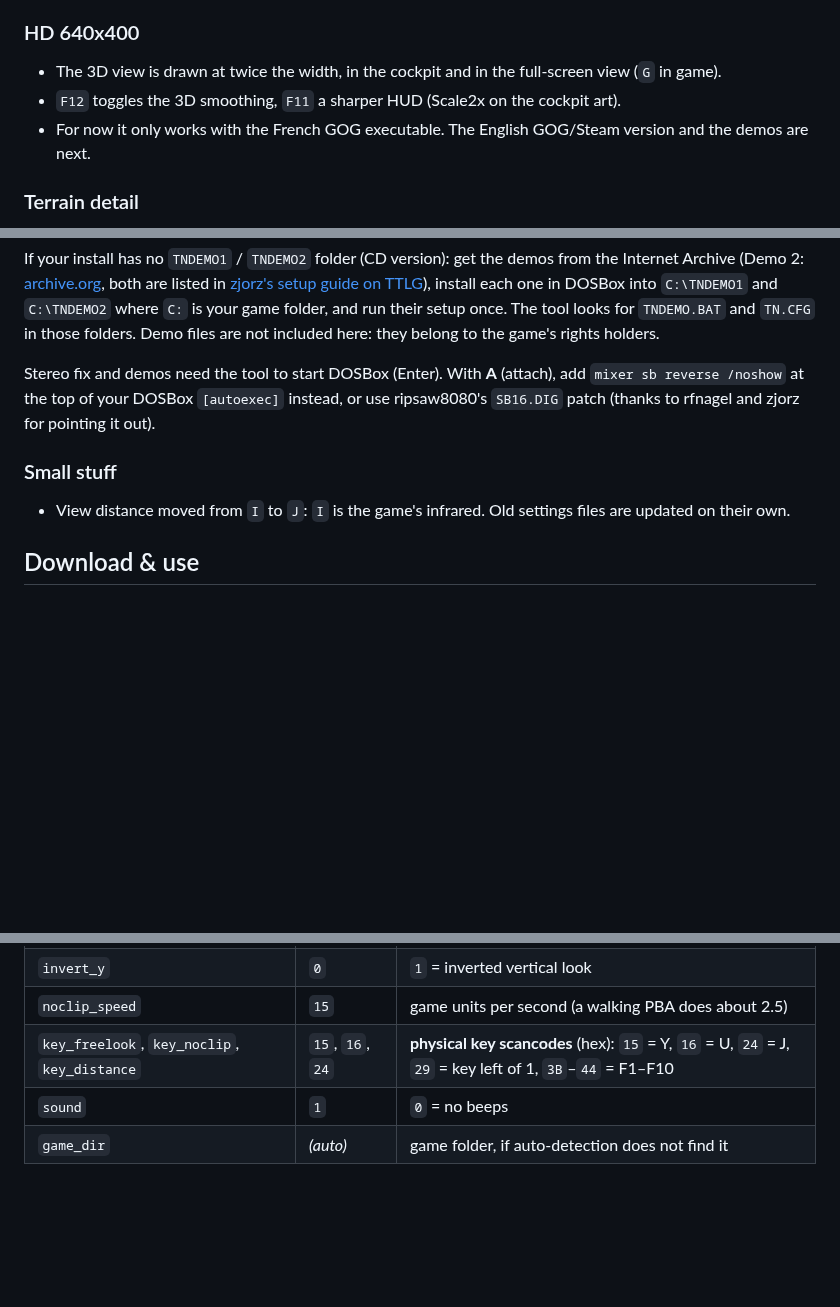
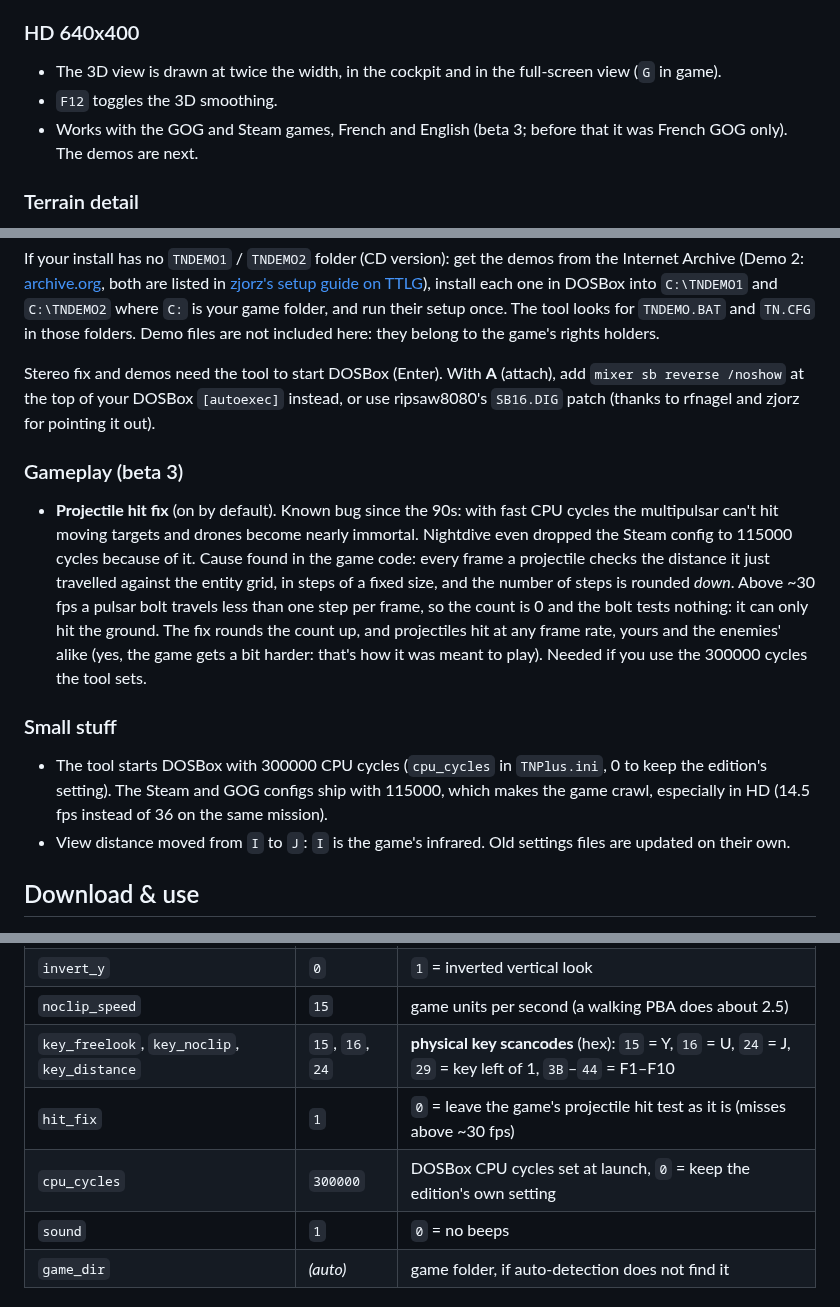
Before and after one commit to skw-1337/terra-nova-plus, a Markdown page: README.md, 3 parts joined by grey strips. Drawn GitHub-style; blank space fills up the shorter version.

Commit message:
beta 3: projectile hit fix, HD on the English/Steam exe, rain in HD, 300000 cycles, windowed launcher

```diff
--- a/README.md
+++ b/README.md
@@ -29,8 +29,8 @@ This is a big one. I rewrote the launcher and added a bunch of things people ask
 
 ### HD 640x400
 - The 3D view is drawn at twice the width, in the cockpit and in the full-screen view (`G` in game).
-- `F12` toggles the 3D smoothing, `F11` a sharper HUD (Scale2x on the cockpit art).
-- For now it only works with the French GOG executable. The English GOG/Steam version and the demos are next.
+- `F12` toggles the 3D smoothing.
+- Works with the GOG and Steam games, French and English (beta 3; before that it was French GOG only). The demos are next.
 
 ### Terrain detail
 - More ground detail far away. Steep walls in the distance no longer turn into a saw blade. Costs around 10-20 % fps.
@@ -60,7 +60,11 @@ If your install has no `TNDEMO1` / `TNDEMO2` folder (CD version): get the demos
 
 Stereo fix and demos need the tool to start DOSBox (Enter). With **A** (attach), add `mixer sb reverse /noshow` at the top of your DOSBox `[autoexec]` instead, or use ripsaw8080's `SB16.DIG` patch (thanks to rfnagel and zjorz for pointing it out).
 
+### Gameplay (beta 3)
+- **Projectile hit fix** (on by default). Known bug since the 90s: with fast CPU cycles the multipulsar can't hit moving targets and drones become nearly immortal. Nightdive even dropped the Steam config to 115000 cycles because of it. Cause found in the game code: every frame a projectile checks the distance it just travelled against the entity grid, in steps of a fixed size, and the number of steps is rounded *down*. Above ~30 fps a pulsar bolt travels less than one step per frame, so the count is 0 and the bolt tests nothing: it can only hit the ground. The fix rounds the count up, and projectiles hit at any frame rate, yours and the enemies' alike (yes, the game gets a bit harder: that's how it was meant to play). Needed if you use the 300000 cycles the tool sets.
+
 ### Small stuff
+- The tool starts DOSBox with 300000 CPU cycles (`cpu_cycles` in `TNPlus.ini`, 0 to keep the edition's setting). The Steam and GOG configs ship with 115000, which makes the game crawl, especially in HD (14.5 fps instead of 36 on the same mission).
 - View distance moved from `I` to `J`: `I` is the game's infrared. Old settings files are updated on their own.
 
 ## Download & use
@@ -106,6 +110,8 @@ v1.0.1 adds version info and an icon to the exe (fewer antivirus false alarms).
 | `invert_y` | `0` | `1` = inverted vertical look |
 | `noclip_speed` | `15` | game units per second (a walking PBA does about 2.5) |
 | `key_freelook`, `key_noclip`, `key_distance` | `15`, `16`, `24` | **physical key scancodes** (hex): `15` = Y, `16` = U, `24` = J, `29` = key left of 1, `3B`–`44` = F1–F10 |
+| `hit_fix` | `1` | `0` = leave the game's projectile hit test as it is (misses above ~30 fps) |
+| `cpu_cycles` | `300000` | DOSBox CPU cycles set at launch, `0` = keep the edition's own setting |
 | `sound` | `1` | `0` = no beeps |
 | `game_dir` | *(auto)* | game folder, if auto-detection does not find it |
 
```
Also changed, not shown: other parts of README.md (+1 -1 lines), docs/launcher_beta3.png (added), 6 other files.
